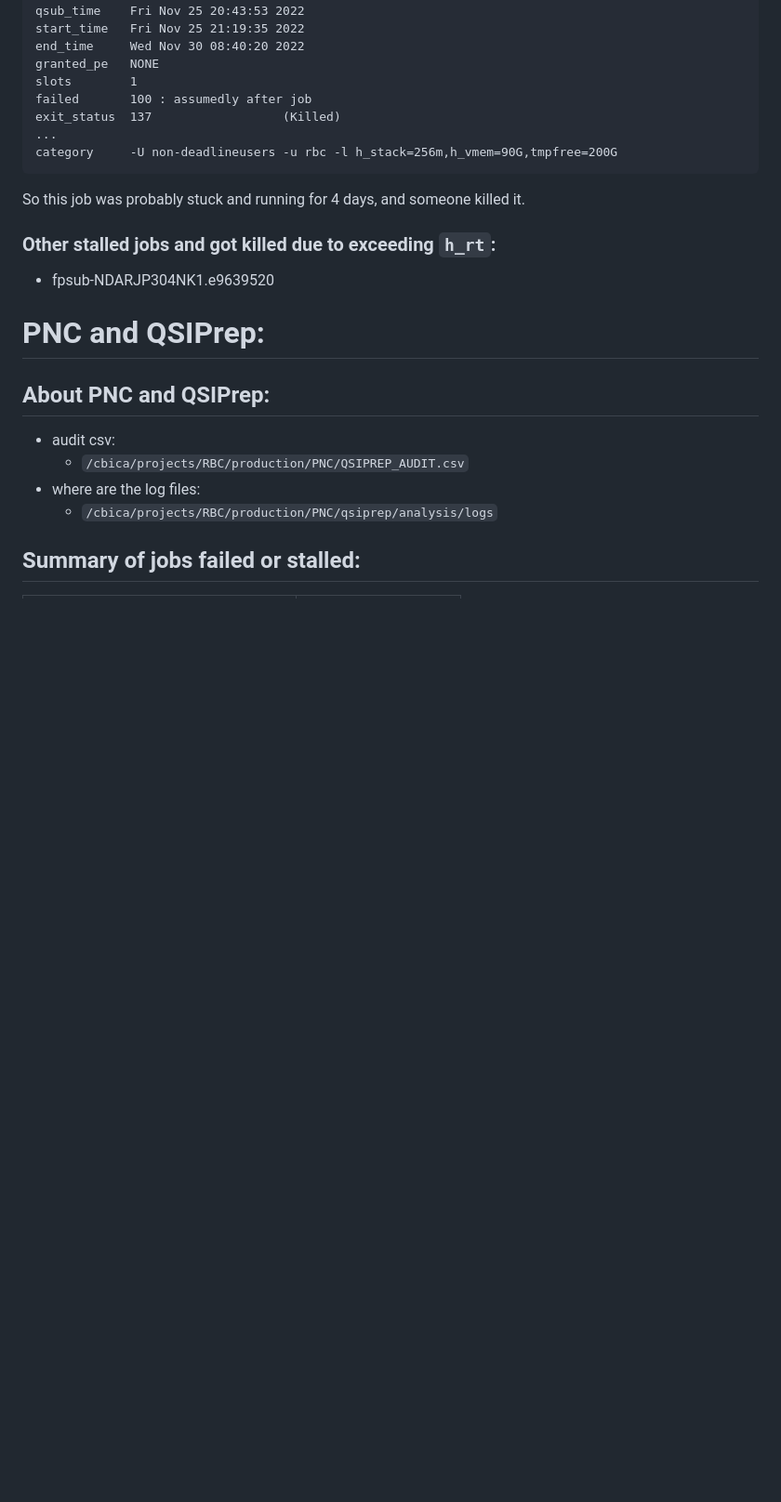
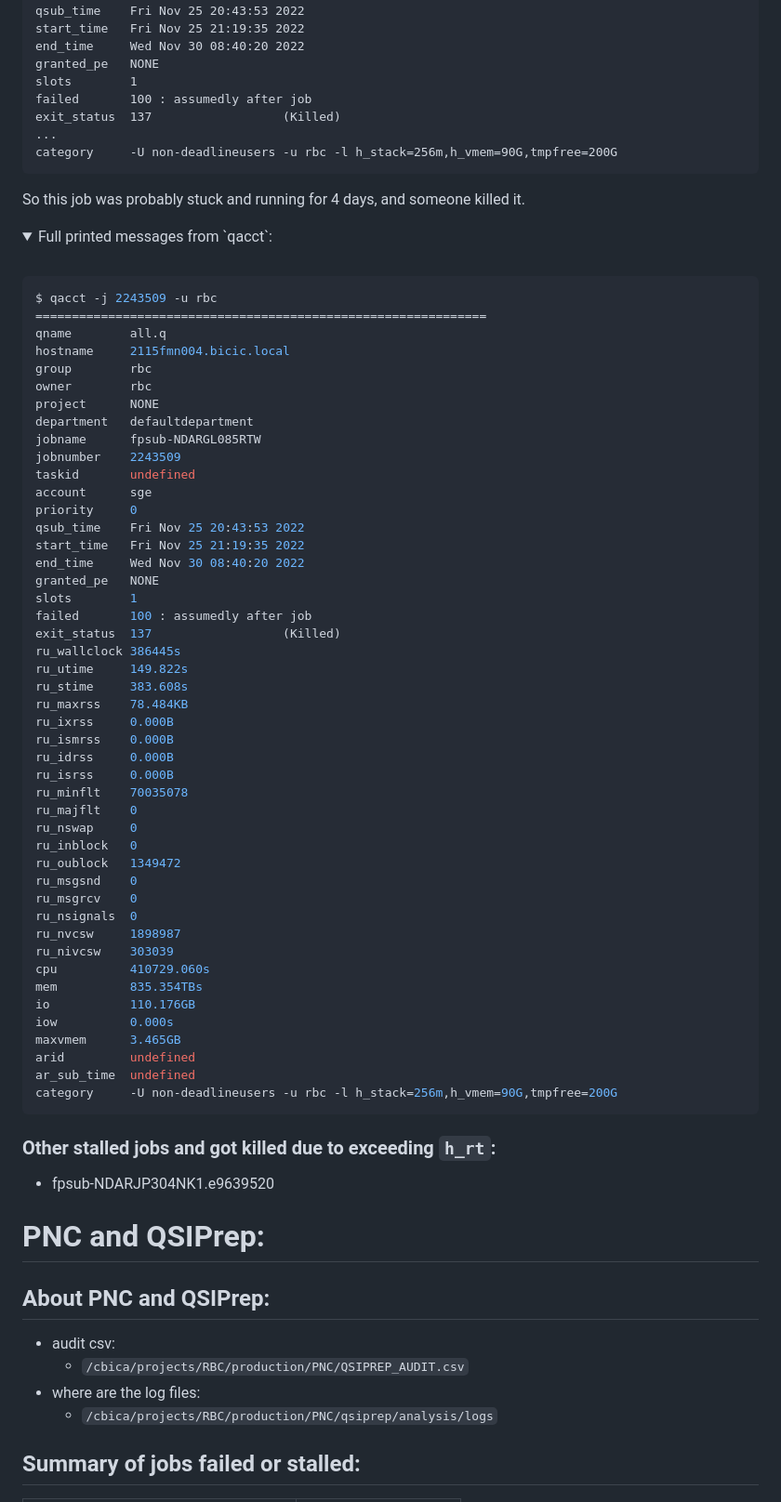
Before and after one commit to PennLINC/babs_tests, a Markdown page: test_job_submission/README_large_dataset.md, the part around one of its changes. Shown at 93% size. Drawn GitHub-style; folded sections open; blank space fills up the shorter version.

Commit message:
add example full message from qacct

````diff
--- a/test_job_submission/README_large_dataset.md
+++ b/test_job_submission/README_large_dataset.md
@@ -387,6 +446,61 @@ category     -U non-deadlineusers -u rbc -l h_stack=256m,h_vmem=90G,tmpfree=200G
 ```
 So this job was probably stuck and running for 4 days, and someone killed it.
 
+<details>
+<summary>Full printed messages from `qacct`:</summary>
+<br>
+
+```console
+$ qacct -j 2243509 -u rbc
+==============================================================
+qname        all.q
+hostname     2115fmn004.bicic.local
+group        rbc
+owner        rbc
+project      NONE
+department   defaultdepartment
+jobname      fpsub-NDARGL085RTW
+jobnumber    2243509
+taskid       undefined
+account      sge
+priority     0
+qsub_time    Fri Nov 25 20:43:53 2022
+start_time   Fri Nov 25 21:19:35 2022
+end_time     Wed Nov 30 08:40:20 2022
+granted_pe   NONE
+slots        1
+failed       100 : assumedly after job
+exit_status  137                  (Killed)
+ru_wallclock 386445s
+ru_utime     149.822s
+ru_stime     383.608s
+ru_maxrss    78.484KB
+ru_ixrss     0.000B
+ru_ismrss    0.000B
+ru_idrss     0.000B
+ru_isrss     0.000B
+ru_minflt    70035078
+ru_majflt    0
+ru_nswap     0
+ru_inblock   0
+ru_oublock   1349472
+ru_msgsnd    0
+ru_msgrcv    0
+ru_nsignals  0
+ru_nvcsw     1898987
+ru_nivcsw    303039
+cpu          410729.060s
+mem          835.354TBs
+io           110.176GB
+iow          0.000s
+maxvmem      3.465GB
+arid         undefined
+ar_sub_time  undefined
+category     -U non-deadlineusers -u rbc -l h_stack=256m,h_vmem=90G,tmpfree=200G
+```
+</details>
+
+
 ### Other stalled jobs and got killed due to exceeding `h_rt`:
 - fpsub-NDARJP304NK1.e9639520
 
````
Also changed, not shown: other parts of test_job_submission/README_large_dataset.md (+113 -0 lines).
